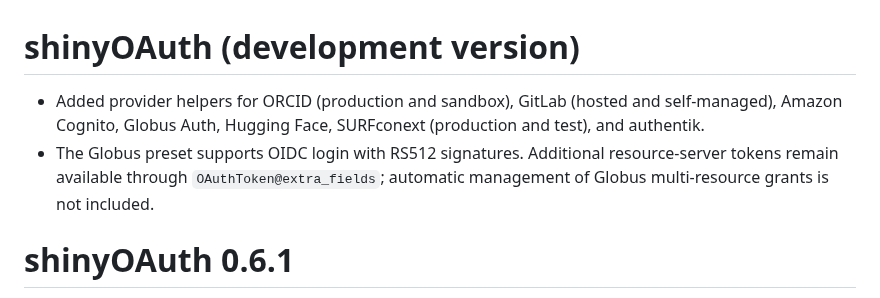
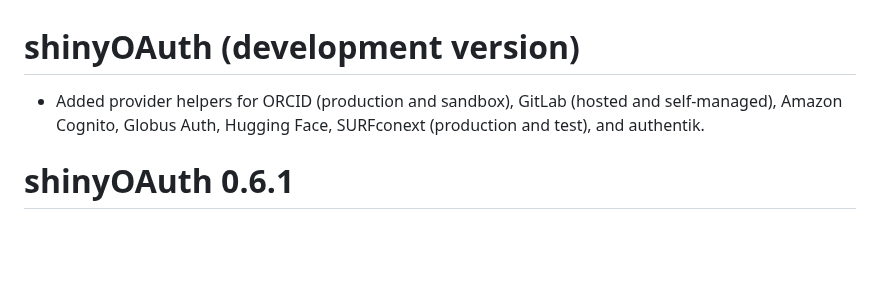
Before and after one commit to lukakoning/shinyOAuth, a Markdown page: NEWS.md, the part around the change. Rendered like a GitHub page; blank space fills up the shorter version.

```diff
--- a/NEWS.md
+++ b/NEWS.md
@@ -1,11 +1,8 @@
 # shinyOAuth (development version)
 
 * Added provider helpers for ORCID (production and sandbox), GitLab (hosted
-  and self-managed), Amazon Cognito, Globus Auth, Hugging Face, SURFconext
-  (production and test), and authentik.
-* The Globus preset supports OIDC login with RS512 signatures. Additional
-  resource-server tokens remain available through `OAuthToken@extra_fields`;
-  automatic management of Globus multi-resource grants is not included.
+and self-managed), Amazon Cognito, Globus Auth, Hugging Face, SURFconext
+(production and test), and authentik.
 
 # shinyOAuth 0.6.1
 
```
